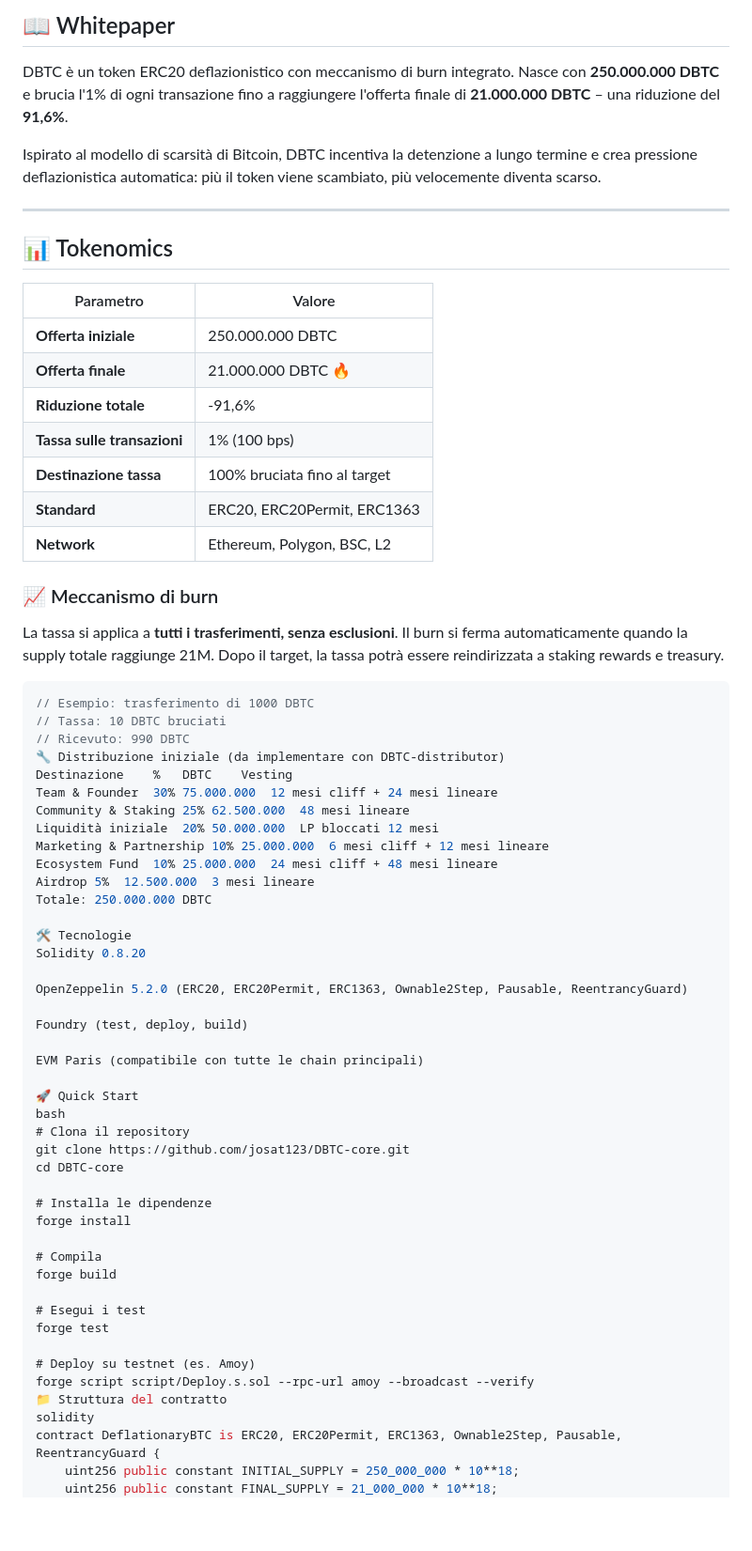
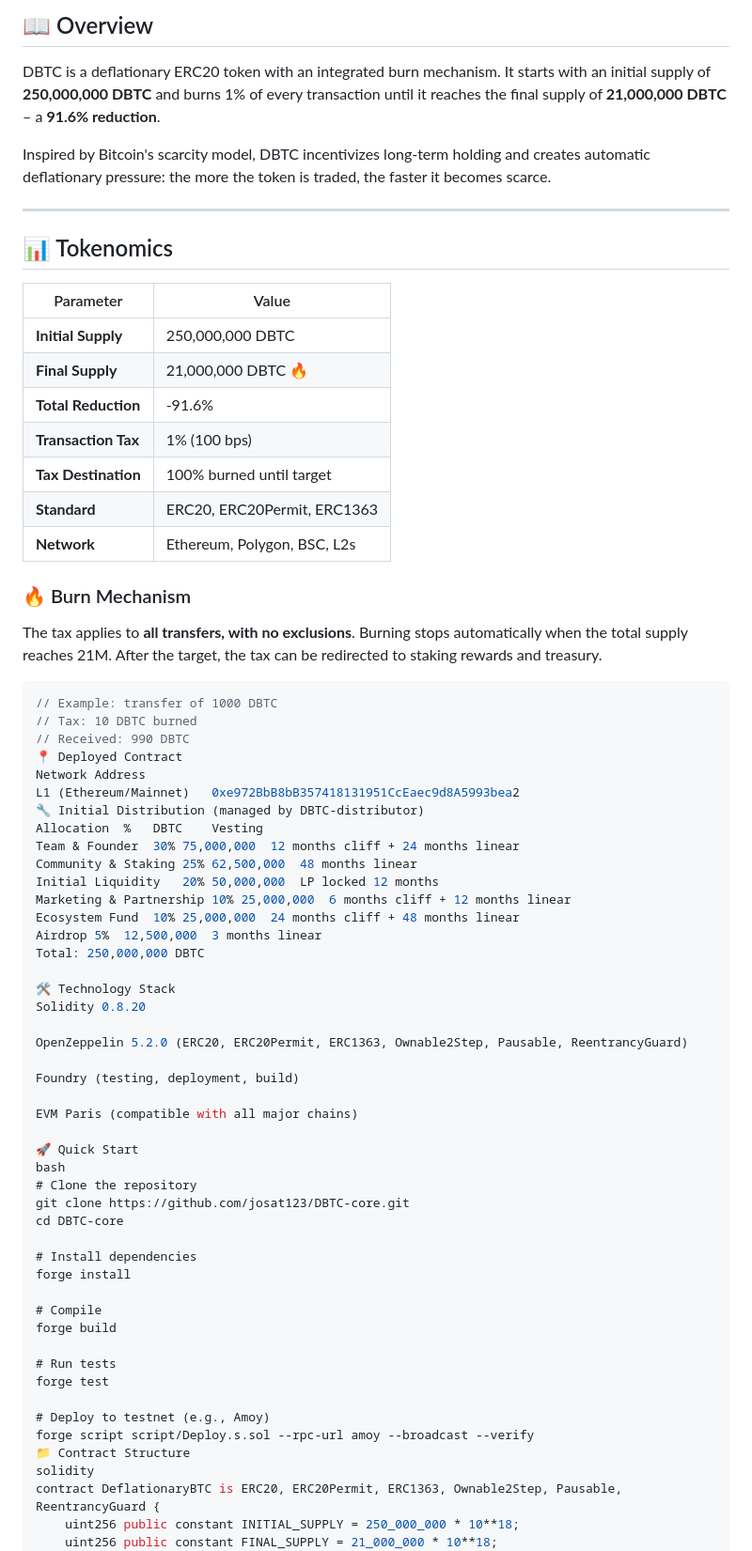
Before and after one commit to josat123/DBTC-core, a Markdown page: README.md, the part around one of its changes. Shown at 94% size. Drawn GitHub-style; blank space fills up the shorter version.

Commit message:
Update README to English

````diff
--- a/README.md
+++ b/README.md
@@ -10,68 +9,71 @@ markdown
 
-## 📖 Whitepaper
+## 📖 Overview
 
-DBTC è un token ERC20 deflazionistico con meccanismo di burn integrato. Nasce con **250.000.000 DBTC** e brucia l'1% di ogni transazione fino a raggiungere l'offerta finale di **21.000.000 DBTC** – una riduzione del **91,6%**.
+DBTC is a deflationary ERC20 token with an integrated burn mechanism. It starts with an initial supply of **250,000,000 DBTC** and burns 1% of every transaction until it reaches the final supply of **21,000,000 DBTC** – a **91.6% reduction**.
 
-Ispirato al modello di scarsità di Bitcoin, DBTC incentiva la detenzione a lungo termine e crea pressione deflazionistica automatica: più il token viene scambiato, più velocemente diventa scarso.
+Inspired by Bitcoin's scarcity model, DBTC incentivizes long-term holding and creates automatic deflationary pressure: the more the token is traded, the faster it becomes scarce.
 
 ---
 
 ## 📊 Tokenomics
 
-| Parametro | Valore |
-|-----------|--------|
-| **Offerta iniziale** | 250.000.000 DBTC |
-| **Offerta finale** | 21.000.000 DBTC 🔥 |
-| **Riduzione totale** | -91,6% |
-| **Tassa sulle transazioni** | 1% (100 bps) |
-| **Destinazione tassa** | 100% bruciata fino al target |
+| Parameter | Value |
+|-----------|-------|
+| **Initial Supply** | 250,000,000 DBTC |
+| **Final Supply** | 21,000,000 DBTC 🔥 |
+| **Total Reduction** | -91.6% |
+| **Transaction Tax** | 1% (100 bps) |
+| **Tax Destination** | 100% burned until target |
 | **Standard** | ERC20, ERC20Permit, ERC1363 |
-| **Network** | Ethereum, Polygon, BSC, L2 |
+| **Network** | Ethereum, Polygon, BSC, L2s |
 
-### 📈 Meccanismo di burn
-La tassa si applica a **tutti i trasferimenti, senza esclusioni**. Il burn si ferma automaticamente quando la supply totale raggiunge 21M. Dopo il target, la tassa potrà essere reindirizzata a staking rewards e treasury.
+### 🔥 Burn Mechanism
+The tax applies to **all transfers, with no exclusions**. Burning stops automatically when the total supply reaches 21M. After the target, the tax can be redirected to staking rewards and treasury.
 
 ```solidity
-// Esempio: trasferimento di 1000 DBTC
-// Tassa: 10 DBTC bruciati
-// Ricevuto: 990 DBTC
-🔧 Distribuzione iniziale (da implementare con DBTC-distributor)
-Destinazione	%	DBTC	Vesting
-Team & Founder	30%	75.000.000	12 mesi cliff + 24 mesi lineare
-Community & Staking	25%	62.500.000	48 mesi lineare
-Liquidità iniziale	20%	50.000.000	LP bloccati 12 mesi
-Marketing & Partnership	10%	25.000.000	6 mesi cliff + 12 mesi lineare
-Ecosystem Fund	10%	25.000.000	24 mesi cliff + 48 mesi lineare
-Airdrop	5%	12.500.000	3 mesi lineare
-Totale: 250.000.000 DBTC
+// Example: transfer of 1000 DBTC
+// Tax: 10 DBTC burned
+// Received: 990 DBTC
+📍 Deployed Contract
+Network	Address
+L1 (Ethereum/Mainnet)	0xe972BbB8bB357418131951CcEaec9d8A5993bea2
+🔧 Initial Distribution (managed by DBTC-distributor)
+Allocation	%	DBTC	Vesting
+Team & Founder	30%	75,000,000	12 months cliff + 24 months linear
+Community & Staking	25%	62,500,000	48 months linear
+Initial Liquidity	20%	50,000,000	LP locked 12 months
+Marketing & Partnership	10%	25,000,000	6 months cliff + 12 months linear
+Ecosystem Fund	10%	25,000,000	24 months cliff + 48 months linear
+Airdrop	5%	12,500,000	3 months linear
+Total: 250,000,000 DBTC
 
-🛠️ Tecnologie
+🛠️ Technology Stack
 Solidity 0.8.20
 
 OpenZeppelin 5.2.0 (ERC20, ERC20Permit, ERC1363, Ownable2Step, Pausable, ReentrancyGuard)
 
-Foundry (test, deploy, build)
+Foundry (testing, deployment, build)
 
-EVM Paris (compatibile con tutte le chain principali)
+EVM Paris (compatible with all major chains)
 
 🚀 Quick Start
 bash
-# Clona il repository
+# Clone the repository
 git clone https://github.com/josat123/DBTC-core.git
 cd DBTC-core
 
-# Installa le dipendenze
+# Install dependencies
 forge install
 
-# Compila
+# Compile
 forge build
 
-# Esegui i test
+# Run tests
 forge test
 
-# Deploy su testnet (es. Amoy)
+# Deploy to testnet (e.g., Amoy)
 forge script script/Deploy.s.sol --rpc-url amoy --broadcast --verify
-📁 Struttura del contratto
+📁 Contract Structure
 solidity
 contract DeflationaryBTC is ERC20, ERC20Permit, ERC1363, Ownable2Step, Pausable, ReentrancyGuard {
     uint256 public constant INITIAL_SUPPLY = 250_000_000 * 10**18;
````
Also changed, not shown: other parts of README.md (+10 -21 lines).
